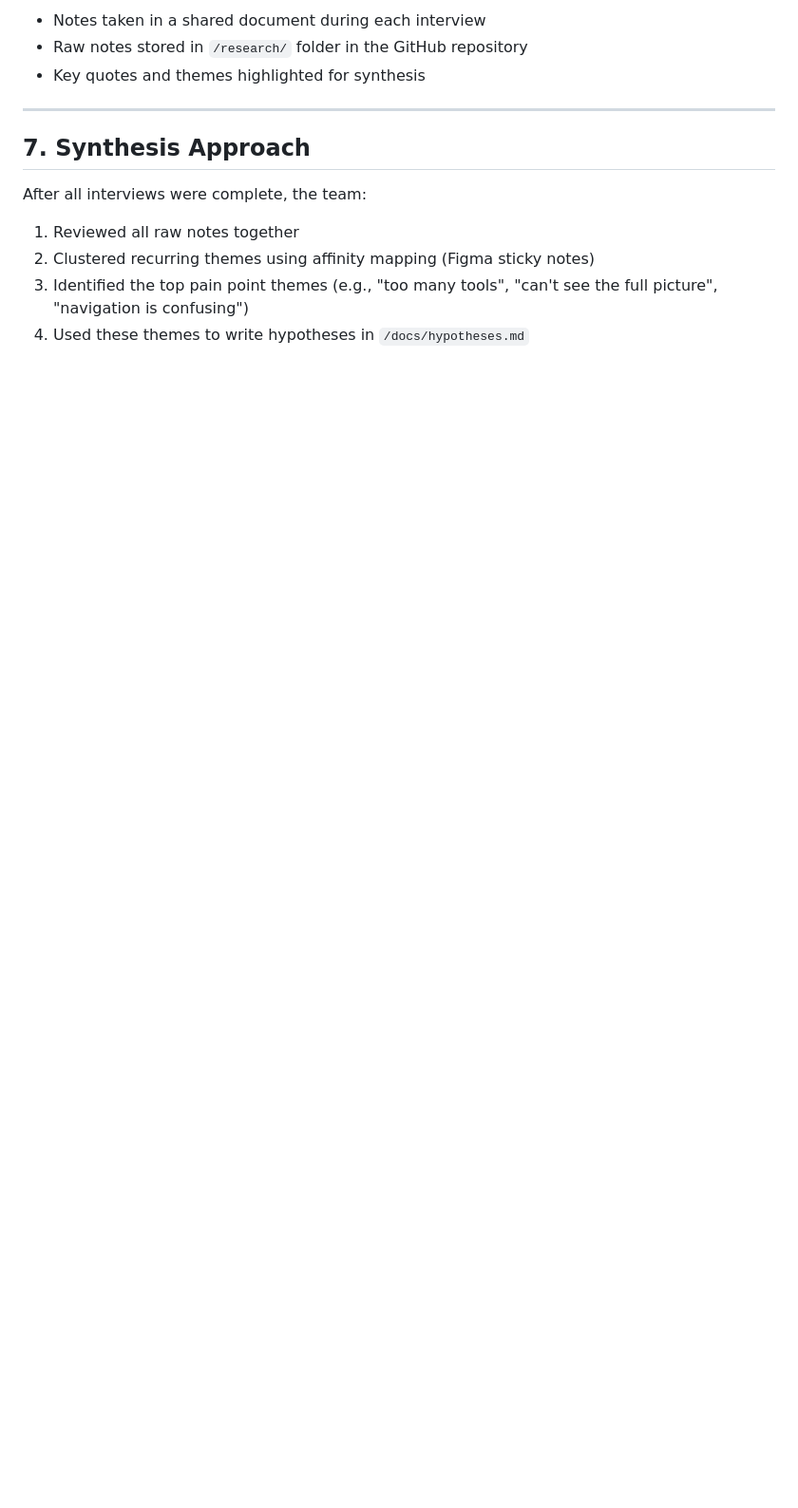
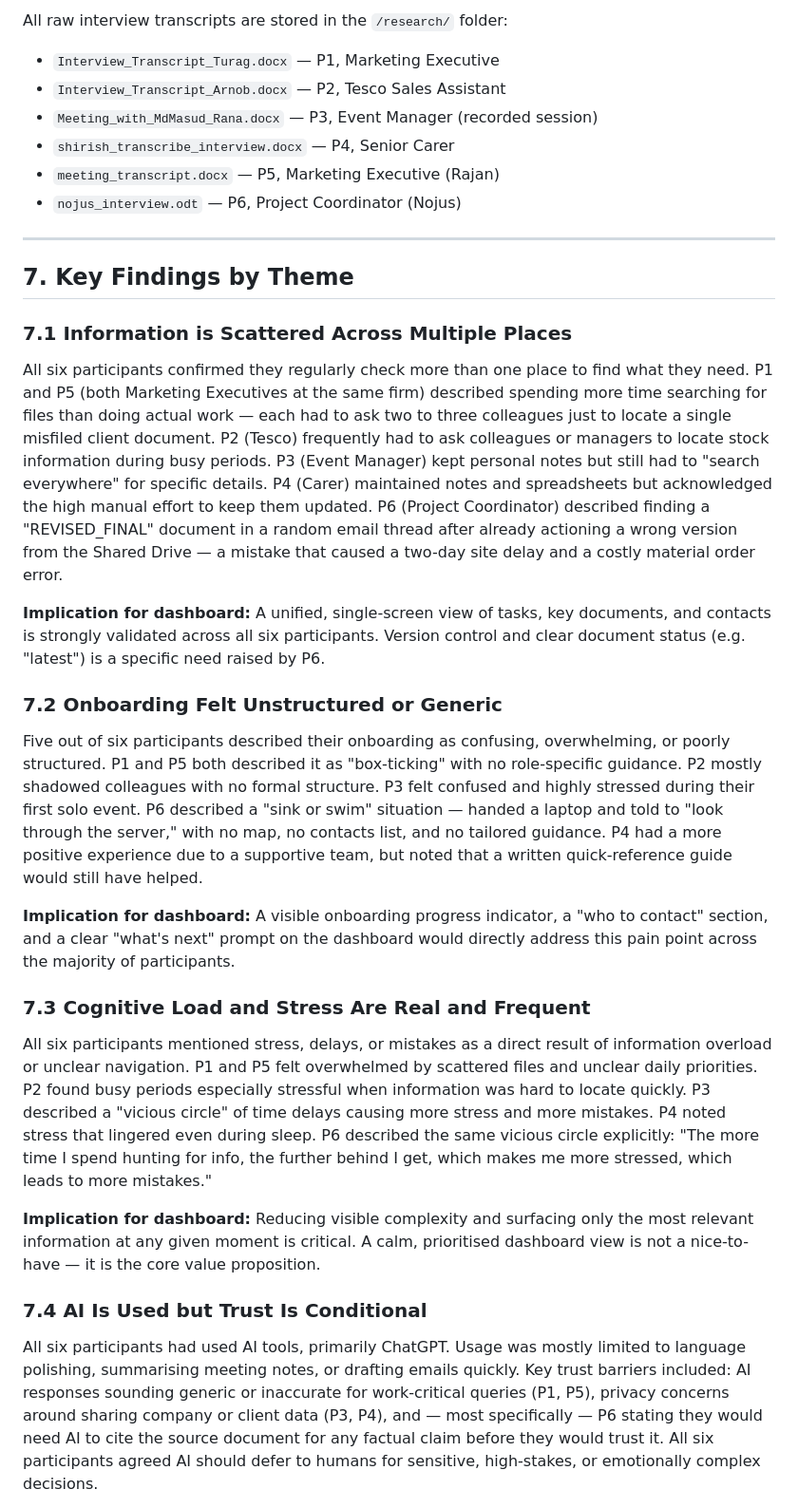
Before and after one commit to masudrana7609-sketch/hivemind-ravensbourne-team-6, a Markdown page: docs/research-plan.md, the part around one of its changes. Shown at 95% size. Rendered like a GitHub page; blank space fills up the shorter version.

```diff
--- a/docs/research-plan.md
+++ b/docs/research-plan.md
@@ -75,15 +69,32 @@ The following questions were used across all interviews. Questions are intention
 
-- Notes taken in a shared document during each interview
-- Raw notes stored in `/research/` folder in the GitHub repository
-- Key quotes and themes highlighted for synthesis
+All raw interview transcripts are stored in the `/research/` folder:
+
+- `Interview_Transcript_Turag.docx` — P1, Marketing Executive
+- `Interview_Transcript_Arnob.docx` — P2, Tesco Sales Assistant
+- `Meeting_with_MdMasud_Rana.docx` — P3, Event Manager (recorded session)
+- `shirish_transcribe_interview.docx` — P4, Senior Carer
+- `meeting_transcript.docx` — P5, Marketing Executive (Rajan)
+- `nojus_interview.odt` — P6, Project Coordinator (Nojus)
 
 ---
 
-## 7. Synthesis Approach
+## 7. Key Findings by Theme
 
-After all interviews were complete, the team:
+### 7.1 Information is Scattered Across Multiple Places
+All six participants confirmed they regularly check more than one place to find what they need. P1 and P5 (both Marketing Executives at the same firm) described spending more time searching for files than doing actual work — each had to ask two to three colleagues just to locate a single misfiled client document. P2 (Tesco) frequently had to ask colleagues or managers to locate stock information during busy periods. P3 (Event Manager) kept personal notes but still had to "search everywhere" for specific details. P4 (Carer) maintained notes and spreadsheets but acknowledged the high manual effort to keep them updated. P6 (Project Coordinator) described finding a "REVISED_FINAL" document in a random email thread after already actioning a wrong version from the Shared Drive — a mistake that caused a two-day site delay and a costly material order error.
 
-1. Reviewed all raw notes together
-2. Clustered recurring themes using affinity mapping (Figma sticky notes)
-3. Identified the top pain point themes (e.g., "too many tools", "can't see the full picture", "navigation is confusing")
-4. Used these themes to write hypotheses in `/docs/hypotheses.md`
+**Implication for dashboard:** A unified, single-screen view of tasks, key documents, and contacts is strongly validated across all six participants. Version control and clear document status (e.g. "latest") is a specific need raised by P6.
+
+### 7.2 Onboarding Felt Unstructured or Generic
+Five out of six participants described their onboarding as confusing, overwhelming, or poorly structured. P1 and P5 both described it as "box-ticking" with no role-specific guidance. P2 mostly shadowed colleagues with no formal structure. P3 felt confused and highly stressed during their first solo event. P6 described a "sink or swim" situation — handed a laptop and told to "look through the server," with no map, no contacts list, and no tailored guidance. P4 had a more positive experience due to a supportive team, but noted that a written quick-reference guide would still have helped.
+
+**Implication for dashboard:** A visible onboarding progress indicator, a "who to contact" section, and a clear "what's next" prompt on the dashboard would directly address this pain point across the majority of participants.
+
+### 7.3 Cognitive Load and Stress Are Real and Frequent
+All six participants mentioned stress, delays, or mistakes as a direct result of information overload or unclear navigation. P1 and P5 felt overwhelmed by scattered files and unclear daily priorities. P2 found busy periods especially stressful when information was hard to locate quickly. P3 described a "vicious circle" of time delays causing more stress and more mistakes. P4 noted stress that lingered even during sleep. P6 described the same vicious circle explicitly: "The more time I spend hunting for info, the further behind I get, which makes me more stressed, which leads to more mistakes."
+
+**Implication for dashboard:** Reducing visible complexity and surfacing only the most relevant information at any given moment is critical. A calm, prioritised dashboard view is not a nice-to-have — it is the core value proposition.
+
+### 7.4 AI Is Used but Trust Is Conditional
+All six participants had used AI tools, primarily ChatGPT. Usage was mostly limited to language polishing, summarising meeting notes, or drafting emails quickly. Key trust barriers included: AI responses sounding generic or inaccurate for work-critical queries (P1, P5), privacy concerns around sharing company or client data (P3, P4), and — most specifically — P6 stating they would need AI to cite the source document for any factual claim before they would trust it. All six participants agreed AI should defer to humans for sensitive, high-stakes, or emotionally complex decisions.
+
```
Also changed, not shown: other parts of docs/research-plan.md (+62 -43 lines).
